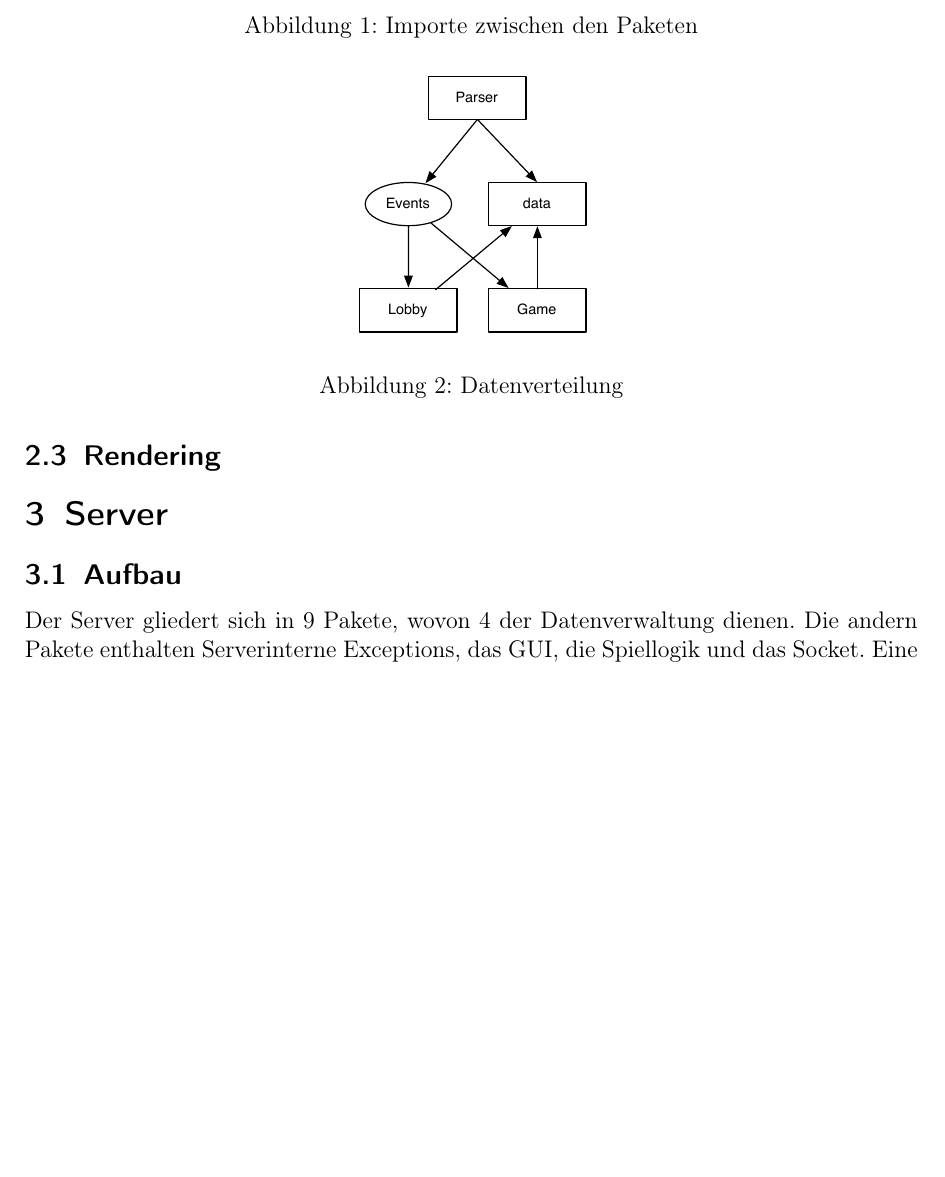
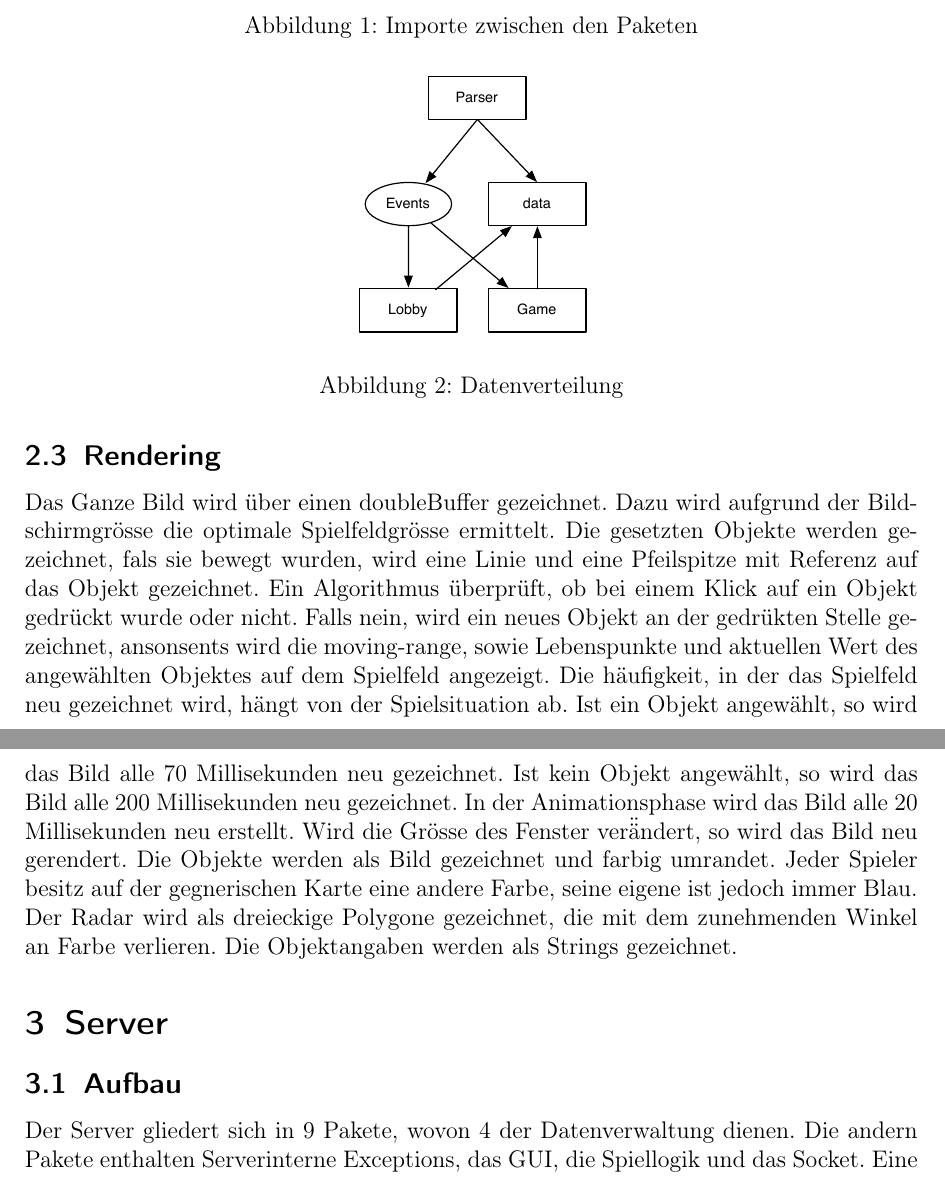
Before and after one commit to dihydrogenmonoxide/CS108, a LaTeX document (Dokumentation/Dokumentation.tex): part of page 4 of 8 before the commit and two parts of pages 4 and 5 of 9 after it, the two joined at a grey line, cut so that both start at the same text, the shorter picture padded with empty space. Compiled offline with pdfLaTeX.

Commit message:
added rendering to documentation

```diff
--- a/Dokumentation/Dokumentation.tex
+++ b/Dokumentation/Dokumentation.tex
@@ -100,7 +100,15 @@ frank
 
 \subsection{Rendering}
 
-%todo fabio
+Das Ganze Bild wird über einen doubleBuffer gezeichnet.
+Dazu wird aufgrund der Bildschirmgr\"{o}sse die optimale Spielfeldgr\"{o}sse ermittelt.
+Die gesetzten Objekte werden gezeichnet, fals sie bewegt wurden, wird eine Linie und eine Pfeilspitze mit Referenz auf das Objekt gezeichnet.
+Ein Algorithmus \"{u}berpr\"{u}ft, ob bei einem Klick auf ein Objekt gedr\"{u}ckt wurde oder nicht. Falls nein, wird ein neues Objekt an der gedr\"{u}kten Stelle gezeichnet, ansonsents wird die moving-range, sowie Lebenspunkte und aktuellen Wert des angew\"{a}hlten Objektes auf dem Spielfeld angezeigt.
+Die h\"{a}ufigkeit, in der das Spielfeld neu gezeichnet wird, h\"{a}ngt von der Spielsituation ab. Ist ein Objekt angew\"{a}hlt, so wird das Bild alle 70 Millisekunden neu gezeichnet. Ist kein Objekt angew\"{a}hlt, so wird das Bild alle 200 Millisekunden neu gezeichnet. In der Animationsphase wird das Bild alle 20 Millisekunden neu erstellt.
+Wird die Gr\"{o}sse des Fenster ver\"{ä}ndert, so wird das Bild neu gerendert.
+Die Objekte werden als Bild gezeichnet und farbig umrandet. Jeder Spieler besitz auf der gegnerischen Karte eine andere Farbe, seine eigene ist jedoch immer Blau.
+Der Radar wird als dreieckige Polygone gezeichnet, die mit dem zunehmenden Winkel an Farbe verlieren. Die Objektangaben werden als Strings gezeichnet.
+
 
 %-- Server
 \section{Server}
```
Also changed, not shown: Handbuch/Handbuch.tex (+1 -4 lines), Dokumentation/Dokumentation.pdf, 8 other files.
